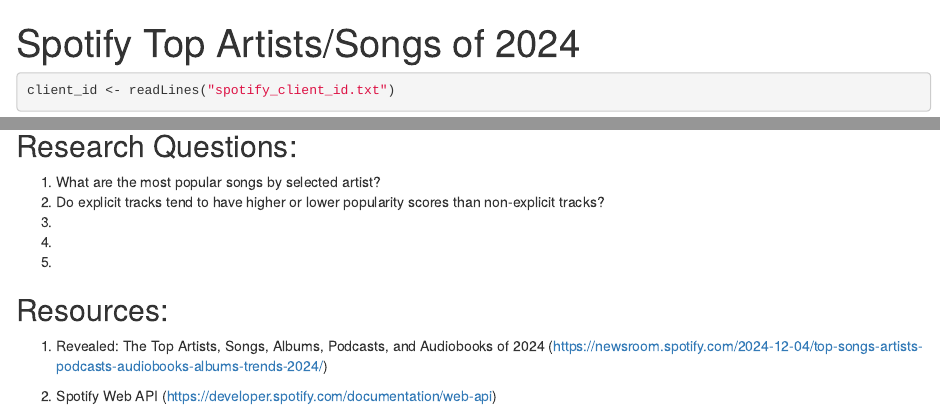
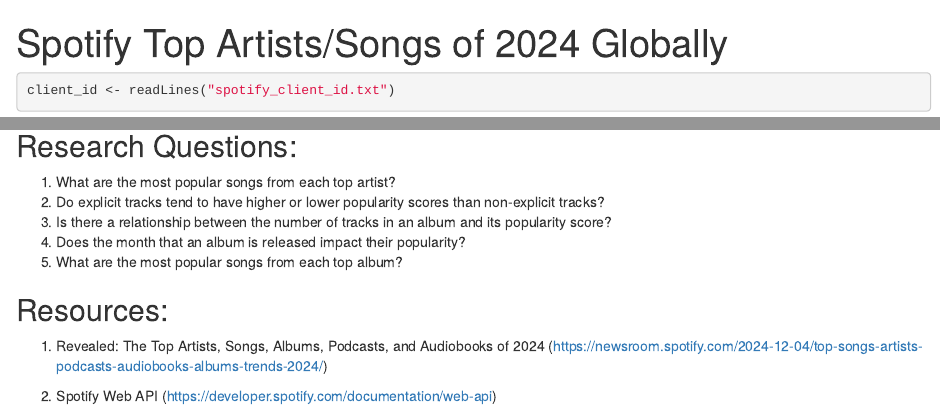
Before and after one commit to dayatucker/stat220_final, an R Markdown document (startfinal/final_proj_sketch.Rmd): the page in a window 1100 px wide, from its top, and a second part further down, joined at a grey line. Rendered offline with R 4.5, knitr and Pandoc, with nearby package versions; some code elsewhere in the file could not run offline.

Commit message:
research questions

````diff
--- a/startfinal/final_proj_sketch.Rmd
+++ b/startfinal/final_proj_sketch.Rmd
@@ -1,5 +1,5 @@
 ---
-title: "Spotify Top Artists/Songs of 2024"
+title: "Spotify Top Artists/Songs of 2024 Globally"
 output: html_document
 ---
 
@@ -129,11 +129,11 @@
 ```
 
 ## Research Questions:
-1. What are the most popular songs by selected artist?
+1. What are the most popular songs from each top artist?
 2. Do explicit tracks tend to have higher or lower popularity scores than non-explicit tracks?
-3.
-4.
-5.
+3. Is there a relationship between the number of tracks in an album and its popularity score?
+4. Does the month that an album is released impact their popularity?
+5. What are the most popular songs from each top album?
 
 ## Resources:
 1. Revealed: The Top Artists, Songs, Albums, Podcasts, and Audiobooks of 2024 (https://newsroom.spotify.com/2024-12-04/top-songs-artists-podcasts-audiobooks-albums-trends-2024/)
````
